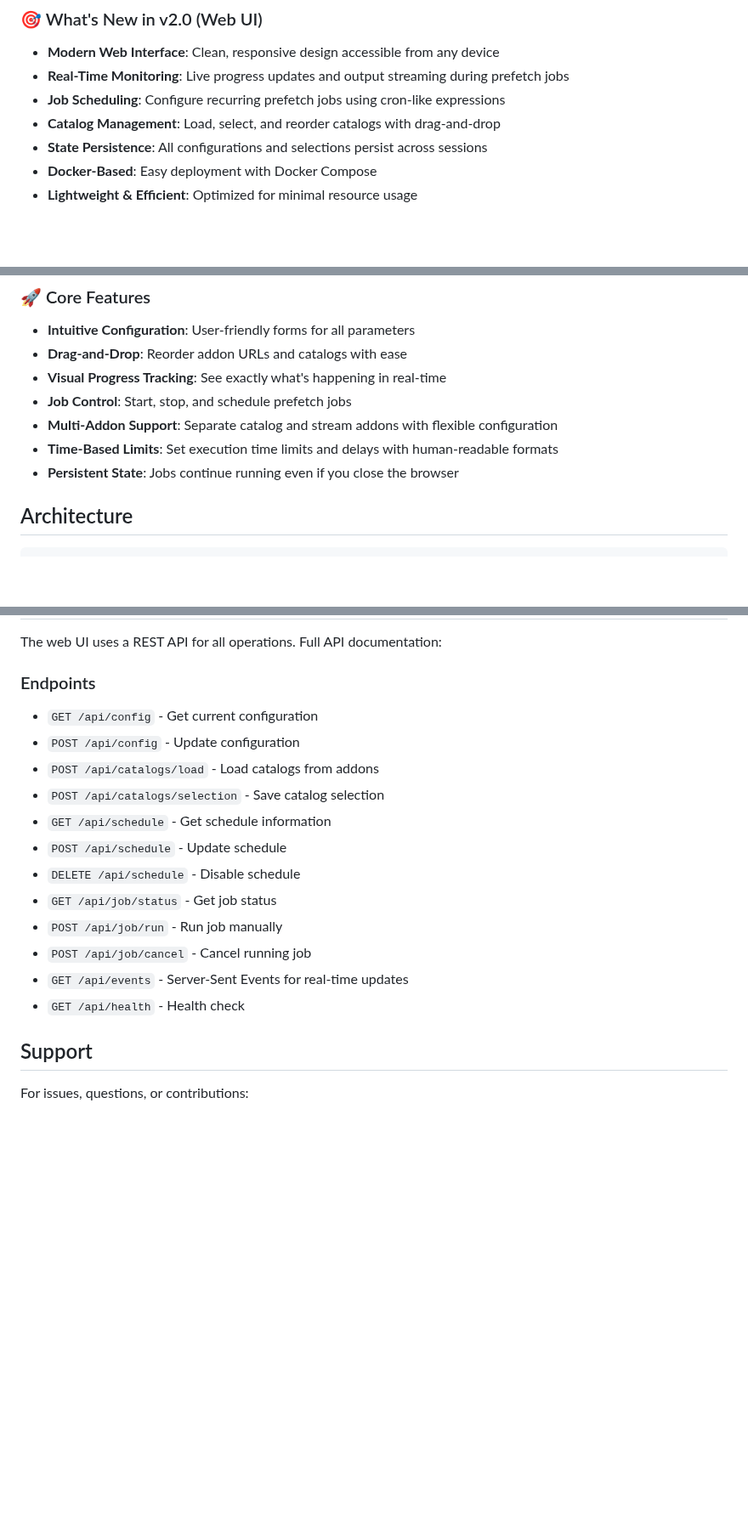
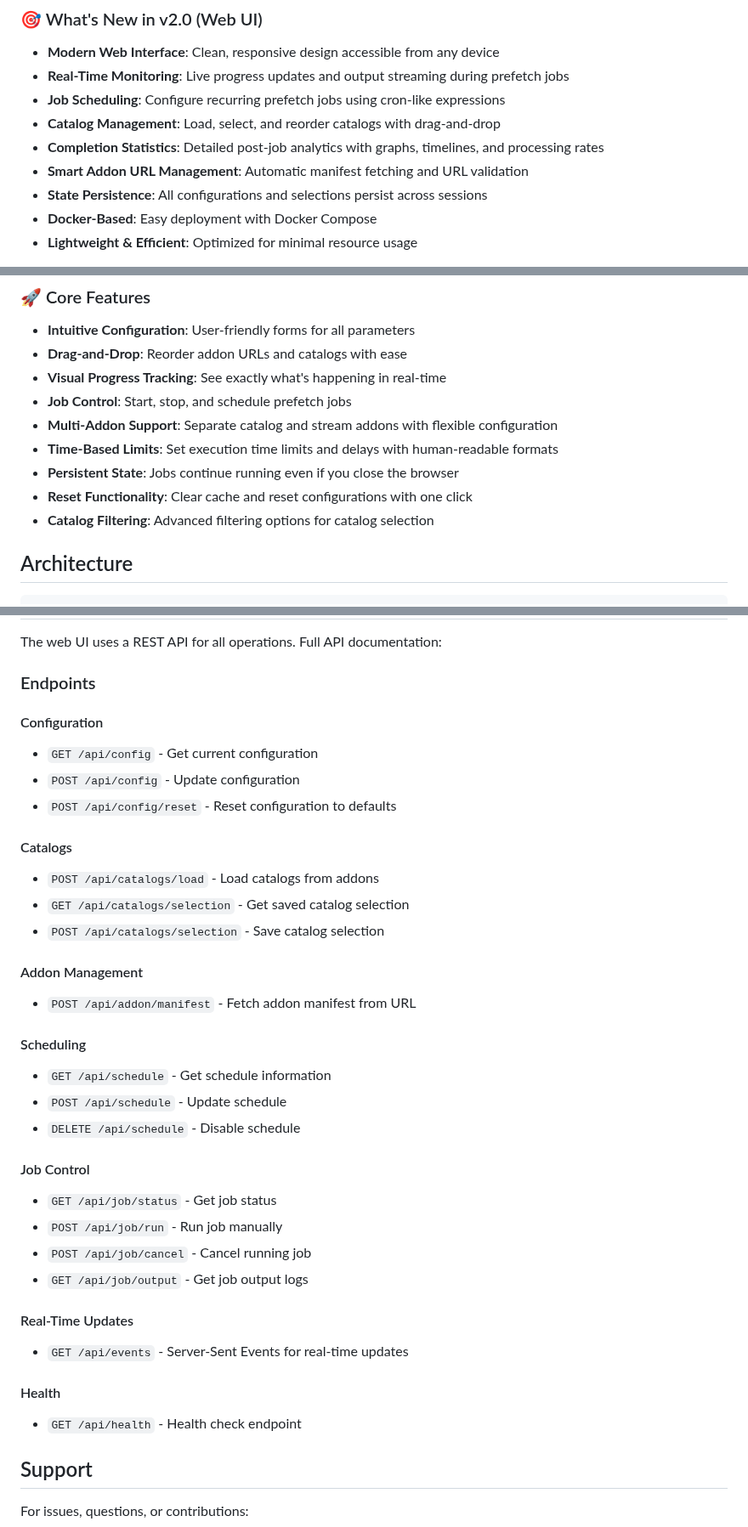
Before and after one commit to deejay189393/Streams-Prefetcher, a Markdown page: README_WEB_UI.md, 3 parts joined by grey strips. Shown at 85% size. Rendered like a GitHub page; blank space fills up the shorter version.

```diff
--- a/README_WEB_UI.md
+++ b/README_WEB_UI.md
@@ -12,6 +12,8 @@ A modern web-based interface for the Streams Prefetcher, designed to work with *
 - **Real-Time Monitoring**: Live progress updates and output streaming during prefetch jobs
 - **Job Scheduling**: Configure recurring prefetch jobs using cron-like expressions
 - **Catalog Management**: Load, select, and reorder catalogs with drag-and-drop
+- **Completion Statistics**: Detailed post-job analytics with graphs, timelines, and processing rates
+- **Smart Addon URL Management**: Automatic manifest fetching and URL validation
 - **State Persistence**: All configurations and selections persist across sessions
 - **Docker-Based**: Easy deployment with Docker Compose
 - **Lightweight & Efficient**: Optimized for minimal resource usage
@@ -25,6 +27,8 @@ A modern web-based interface for the Streams Prefetcher, designed to work with *
 - **Multi-Addon Support**: Separate catalog and stream addons with flexible configuration
 - **Time-Based Limits**: Set execution time limits and delays with human-readable formats
 - **Persistent State**: Jobs continue running even if you close the browser
+- **Reset Functionality**: Clear cache and reset configurations with one click
+- **Catalog Filtering**: Advanced filtering options for catalog selection
 
 ## Architecture
 
@@ -436,18 +494,35 @@ The web UI uses a REST API for all operations. Full API documentation:
 
 ### Endpoints
 
+#### Configuration
 - `GET /api/config` - Get current configuration
 - `POST /api/config` - Update configuration
+- `POST /api/config/reset` - Reset configuration to defaults
+
+#### Catalogs
 - `POST /api/catalogs/load` - Load catalogs from addons
+- `GET /api/catalogs/selection` - Get saved catalog selection
 - `POST /api/catalogs/selection` - Save catalog selection
+
+#### Addon Management
+- `POST /api/addon/manifest` - Fetch addon manifest from URL
+
+#### Scheduling
 - `GET /api/schedule` - Get schedule information
 - `POST /api/schedule` - Update schedule
 - `DELETE /api/schedule` - Disable schedule
+
+#### Job Control
 - `GET /api/job/status` - Get job status
 - `POST /api/job/run` - Run job manually
 - `POST /api/job/cancel` - Cancel running job
+- `GET /api/job/output` - Get job output logs
+
+#### Real-Time Updates
 - `GET /api/events` - Server-Sent Events for real-time updates
-- `GET /api/health` - Health check
+
+#### Health
+- `GET /api/health` - Health check endpoint
 
 ## Support
 
```
Also changed, not shown: other parts of README_WEB_UI.md (+79 -25 lines).
